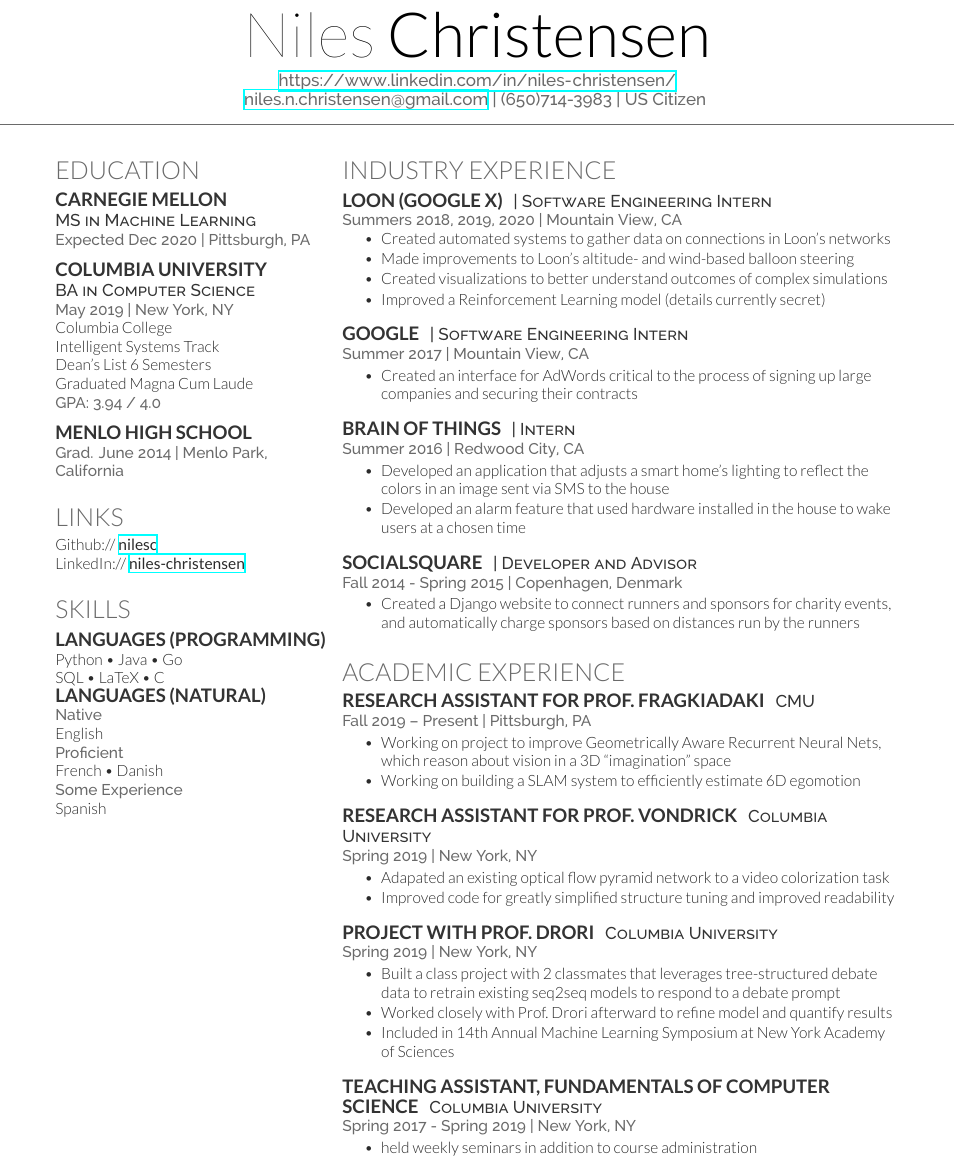
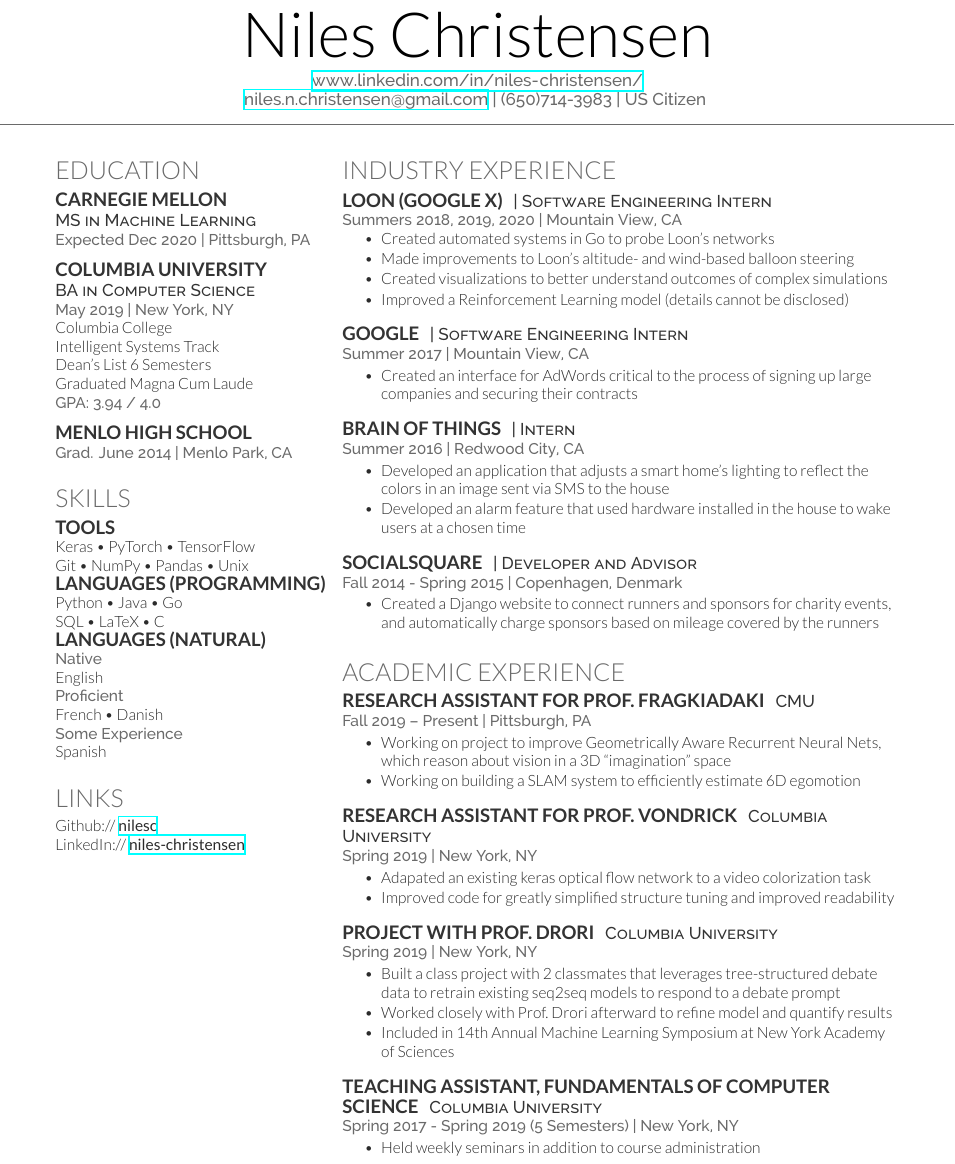
Before and after one commit to nilesc/resume, a LaTeX CV (cv_12/cv_12.tex): part of the page, cut so that both start at the same text. Compiled offline with XeLaTeX.

Commit message:
[Adds] mom's comments

```diff
--- a/cv_12/cv_12.tex
+++ b/cv_12/cv_12.tex
@@ -29,8 +29,8 @@
 
 % \lastupdated % Print the Last Updated text at the top right
 
-\namesection{Niles}{Christensen}{ % Your name
-\urlstyle{same}\url{https://www.linkedin.com/in/niles-christensen/} \\ % Your website, LinkedIn profile or other web address
+\namesection{}{Niles Christensen}{ % Your name
+\urlstyle{same}\url{www.linkedin.com/in/niles-christensen/} \\ % Your website, LinkedIn profile or other web address
 \href{mailto:niles.n.christensen@gmail.com}{niles.n.christensen@gmail.com} | (650)714-3983 % Your contact information
 | US Citizen
 }
@@ -68,7 +68,30 @@
 
 \subsection{Menlo High School}
 
-\location{Grad. June 2014 | Menlo Park, California}
+\location{Grad. June 2014 | Menlo Park, CA}
+
+\sectionspace % Some whitespace after the section
+
+%------------------------------------------------
+% Skills
+%------------------------------------------------
+
+\section{Skills}
+
+\subsection{Tools}
+Keras \textbullet{} PyTorch \textbullet{} TensorFlow\\
+Git \textbullet{} NumPy \textbullet{} Pandas \textbullet{} Unix\\
+\subsection{Languages (Programming)}
+Python \textbullet{} Java \textbullet{} Go \\
+SQL \textbullet{} LaTeX \textbullet{} C \\
+\subsection{Languages (Natural)}
+\location{Native}
+English\\
+\location{Proficient}
+French \textbullet{} Danish\\
+\location{Some Experience}
+Spanish\\
+
 
 \sectionspace % Some whitespace after the section
 
@@ -113,26 +136,6 @@
 %
 % \sectionspace % Some whitespace after the section
 
-%------------------------------------------------
-% Skills
-%------------------------------------------------
-
-\section{Skills}
-
-\subsection{Languages (Programming)}
-Python \textbullet{} Java \textbullet{} Go \\
-SQL \textbullet{} LaTeX \textbullet{} C \\
-\subsection{Languages (Natural)}
-\location{Native}
-English\\
-\location{Proficient}
-French \textbullet{} Danish\\
-\location{Some Experience}
-Spanish
-
-
-\sectionspace % Some whitespace after the section
-
 %----------------------------------------------------------------------------------------
 
 \end{minipage} % The end of the left column
@@ -156,11 +159,11 @@
 \location{Summers 2018, 2019, 2020 | Mountain View, CA}
 \vspace{\topsep} % Hacky fix for awkward extra vertical space
 \begin{tightitemize}
-    \item Created automated systems to gather data on connections in Loon’s networks
+    \item Created automated systems in Go to probe Loon’s networks
     \item Made improvements to Loon's altitude- and wind-based balloon steering
     \item Created visualizations to better understand outcomes of complex simulations
     % \item Added infrastructure to allow for black-box optimization of fleet performance
-    \item Improved a Reinforcement Learning model (details currently secret)
+    \item Improved a Reinforcement Learning model (details cannot be disclosed)
 \end{tightitemize}
 
 \sectionspace % Some whitespace after the section
@@ -196,7 +199,7 @@
 
 \location{Fall 2014 - Spring 2015 | Copenhagen, Denmark}
 \begin{tightitemize}
-    \item Created a Django website to connect runners and sponsors for charity events, and automatically charge sponsors based on distances run by the runners
+    \item Created a Django website to connect runners and sponsors for charity events, and automatically charge sponsors based on mileage covered by the runners
     % \item Designed a low-cost system to track the location of handball players on a court to allow for better analytics and commentary on games in real time
 \end{tightitemize}
 
@@ -226,7 +229,7 @@
 
 \location{Spring 2019 | New York, NY}
 \begin{tightitemize}
-    \item Adapated an existing optical flow pyramid network to a video colorization task
+    \item Adapated an existing keras optical flow network to a video colorization task
     \item Improved code for greatly simplified structure tuning and improved readability
 \end{tightitemize}
 
@@ -251,9 +254,9 @@
 \runsubsection{Teaching Assistant, Fundamentals of Computer Science}
 \descript{Columbia University}
 
-\location{Spring 2017 - Spring 2019 | New York, NY}
+\location{Spring 2017 - Spring 2019 (5 Semesters) | New York, NY}
 \begin{tightitemize}
-    \item  held weekly seminars in addition to course administration
+    \item  Held weekly seminars in addition to course administration
 \end{tightitemize}
 
 \sectionspace % Some whitespace after the section
```
